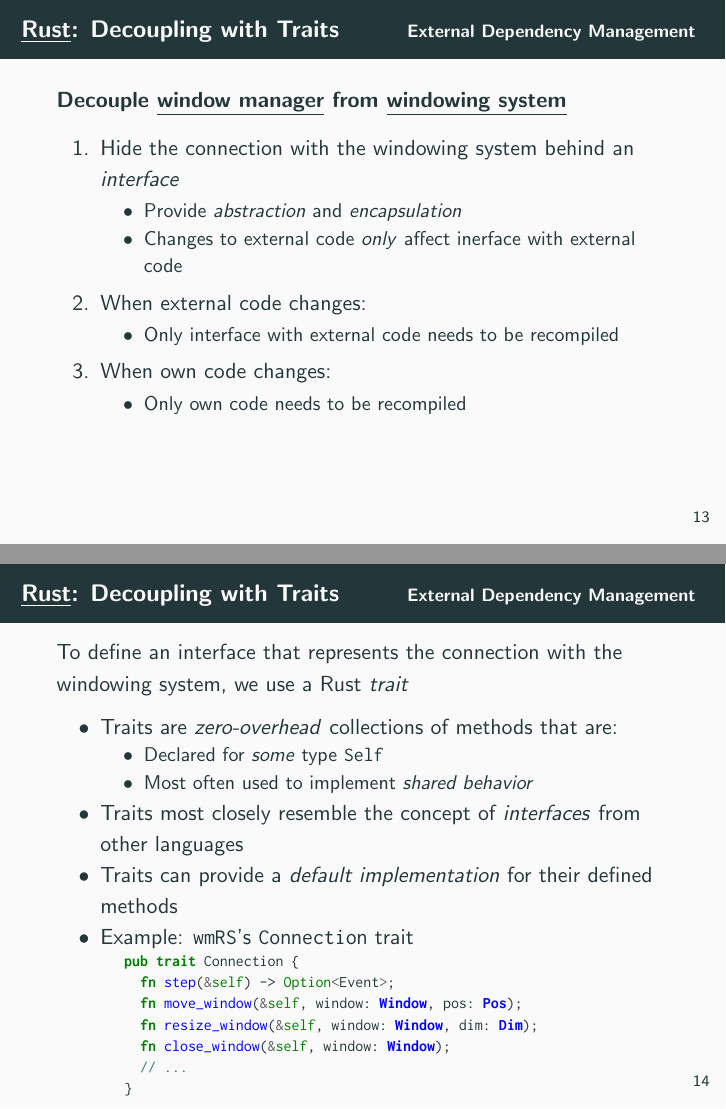
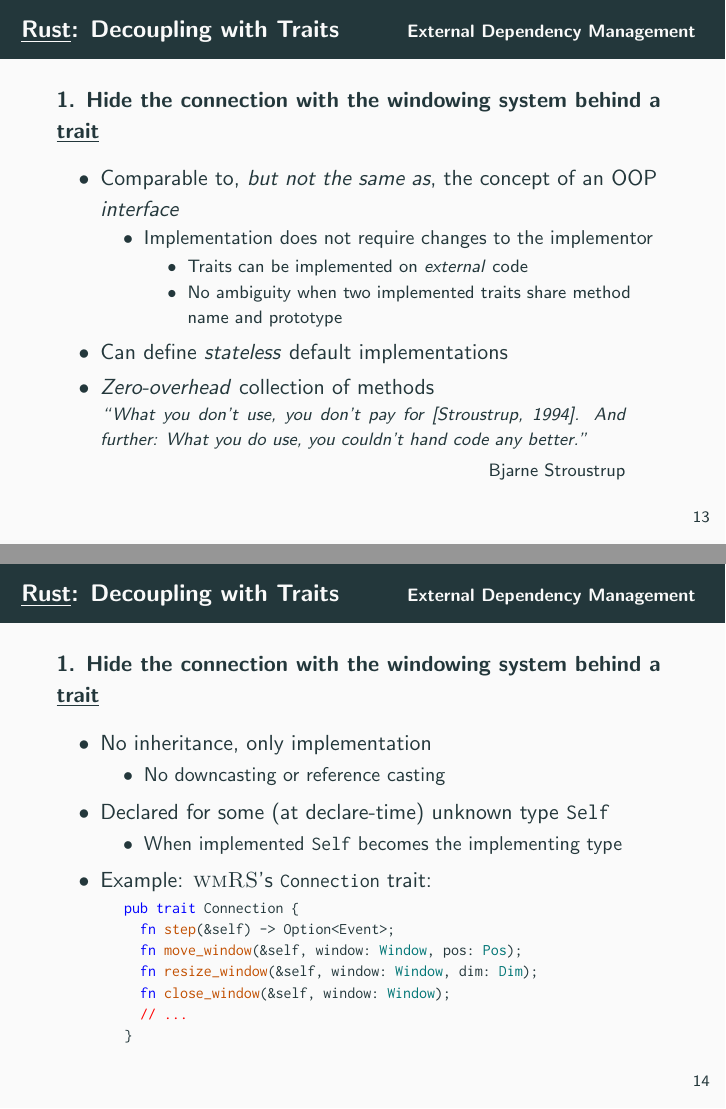
Before and after one commit to deurzen/RustSeminar, LaTeX slides (presentation/presentation.tex, which reads presentation/external_dependency_management.tex): pages 18 and 19 of 26 before the commit and pages 18 and 19 of 27 after it, joined at a grey line. Compiled offline with pdfLaTeX.

Commit message:
updates text

```diff
--- a/presentation/external_dependency_management.tex
+++ b/presentation/external_dependency_management.tex
@@ -203,49 +206,52 @@
 
 \end{secframe}
 
-\begin{rssecframe}{Decoupling with Traits}
+\begin{frame}[fragile]{\underline{Rust}: Decoupling with Traits \hfill {\footnotesize \currentname}}
 
-    \tbf{Decouple \underline{window manager} from \underline{windowing system}}
+    \tbf{1. Hide the connection with the windowing system behind a \underline{trait}}
 
-    \begin{enumerate}
+    \begin{itemize}
 
-        \item Hide the connection with the windowing system behind an \textit{interface}\\
+        \item Comparable to, \textit{but not the same as}, the concept of an OOP \textit{interface}\\
             \begin{itemize}
-                \item Provide \textit{abstraction} and \textit{encapsulation}
-                \item Changes to external code \textit{only} affect inerface with external code
+                \item Implementation does not require changes to the implementor
+                \begin{itemize}
+                    \item Traits can be implemented on \textit{external} code
+                    \item No ambiguity when two implemented traits share method name and prototype
+                \end{itemize}
             \end{itemize}
 
-        \item When external code changes:\\
-            \begin{itemize}
-                \item Only interface with external code needs to be recompiled
+        \item Can define \textit{stateless} default implementations\\
+
+        \item \textit{Zero-overhead} collection of methods\\[3pt]
+            { \footnotesize
+            \begin{aquote}{\footnotesize Bjarne Stroustrup}
+                What you don't use, you don't pay for [Stroustrup, 1994]. And further: What you do use, you couldn't hand code any better.
+            \end{aquote} }
+
     \end{itemize}
-
-        \item When own code changes:\\
-            \begin{itemize}
-                \item Only own code needs to be recompiled
-            \end{itemize}
-
-    \end{enumerate}
 
     \vfill
 
-\end{rssecframe}
+\end{frame}
 
-\begin{frame}[c,fragile]{\underline{Rust}: Decoupling with Traits \hfill {\footnotesize \currentname}}
-    To define an interface that represents the connection with the windowing system, we use a Rust \textit{trait}
+\begin{frame}[fragile]{\underline{Rust}: Decoupling with Traits \hfill {\footnotesize \currentname}}
+
+    \tbf{1. Hide the connection with the windowing system behind a \underline{trait}}
+
     \begin{itemize}
 
-        \item Traits are \textit{zero-overhead} collections of methods that are:\\
+        \item No inheritance, only implementation\\
             \begin{itemize}
-                \item Declared for \textit{some} type \texttt{Self}
-                \item Most often used to implement \textit{shared behavior}
+                \item No downcasting or reference casting
             \end{itemize}
 
-        \item Traits most closely resemble the concept of \textit{interfaces} from other languages\\
+        \item Declared for some (at declare-time) unknown type \texttt{Self}\\
+            \begin{itemize}
+                \item When implemented \texttt{Self} becomes the implementing type
+            \end{itemize}
 
-        \item Traits can provide a \textit{default implementation} for their defined methods\\
-
-        \item Example: \texttt{wmRS}'s \texttt{Connection} trait\\
+        \item Example: \textsc{wmRS}'s \rsin{Connection} trait:\\
 \begin{minted}[fontsize=\scriptsize]{rust}
    pub trait Connection {
      fn step(&self) -> Option<Event>;
@@ -258,3 +264,4 @@
 
     \end{itemize}
 
+    \vfill
--- a/presentation/presentation.tex
+++ b/presentation/presentation.tex
@@ -5,8 +5,9 @@
 \usepackage{xspace}
 \usepackage{minted}
 \usepackage{inconsolata}
+\usepackage{csquotes}
 
-\usepackage{csquotes}
+\usemintedstyle{igor}
 
 \def\signed #1{{\leavevmode\unskip\nobreak\hfil\penalty50\hskip1em
   \hbox{}\nobreak\hfill #1%
```
Also changed, not shown: presentation/presentation.pdf, presentation/external_dependency_management.tex (75 more changed lines), 13 other files. Lines whose indentation alone changed are shown as unchanged.
